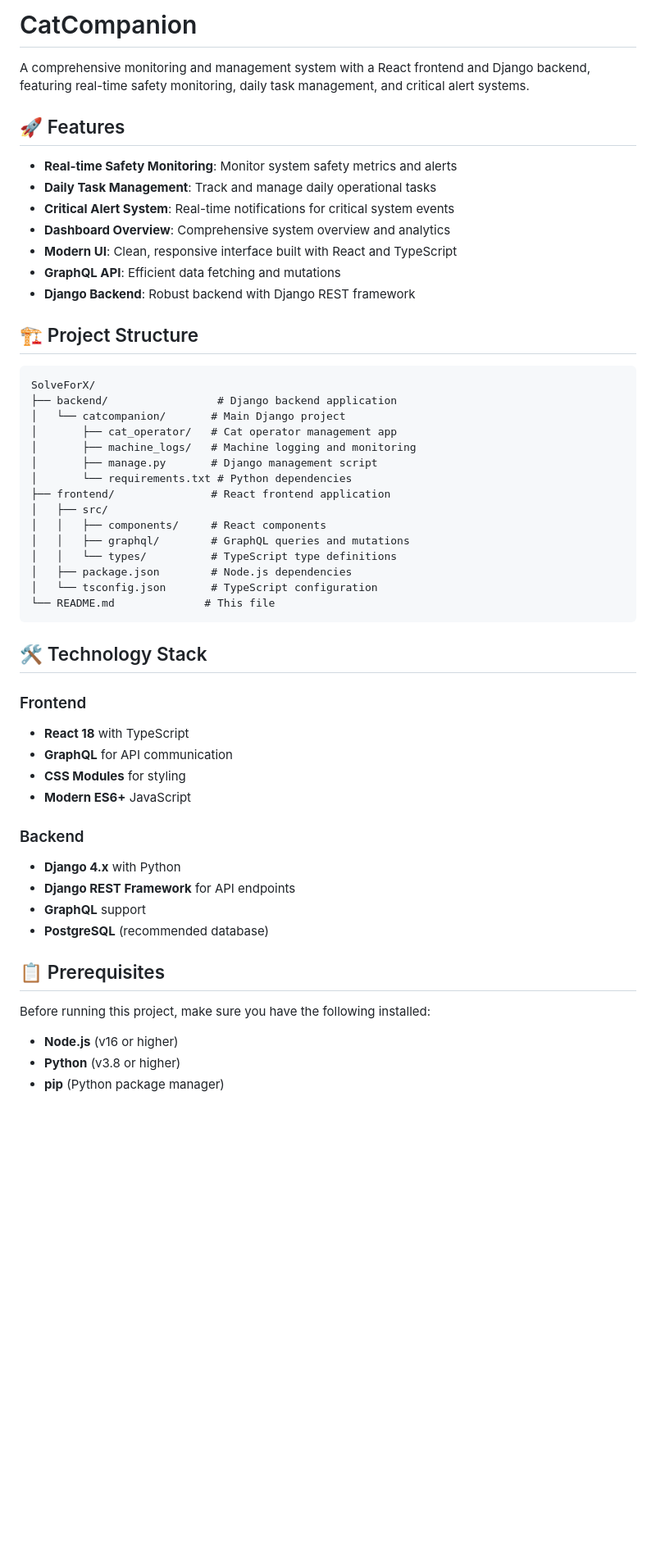
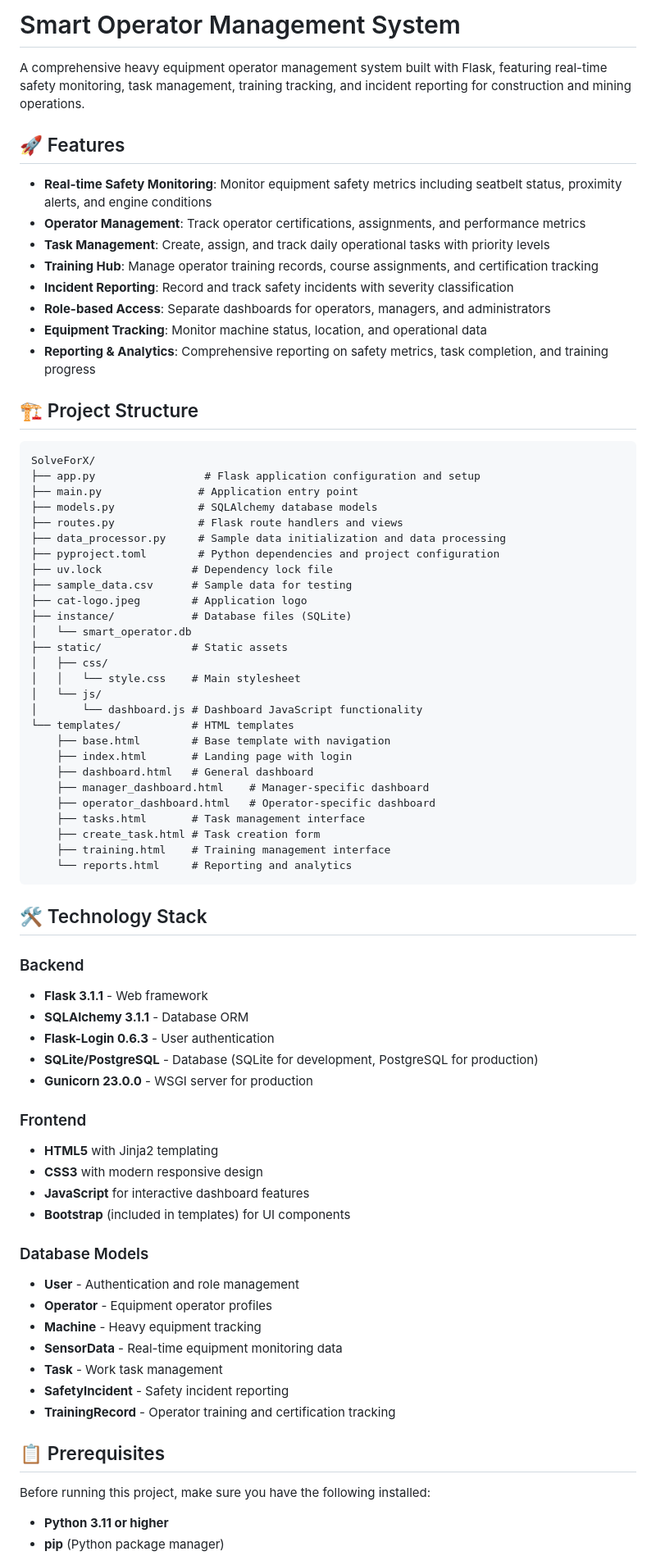
Before and after one commit to benny-abhishek/SolveForX, a Markdown page: README.md, the part around the change printed below. Shown: that part at 82% size. GitHub-like rendering; blank space fills up the shorter version.

Commit message:
refactor: Update README.md

````diff
--- a/README.md
+++ b/README.md
@@ -1,55 +1,77 @@
-# CatCompanion
+# Smart Operator Management System
 
-A comprehensive monitoring and management system with a React frontend and Django backend, featuring real-time safety monitoring, daily task management, and critical alert systems.
+A comprehensive heavy equipment operator management system built with Flask, featuring real-time safety monitoring, task management, training tracking, and incident reporting for construction and mining operations.
 
 ## 🚀 Features
 
-- **Real-time Safety Monitoring**: Monitor system safety metrics and alerts
-- **Daily Task Management**: Track and manage daily operational tasks
-- **Critical Alert System**: Real-time notifications for critical system events
-- **Dashboard Overview**: Comprehensive system overview and analytics
-- **Modern UI**: Clean, responsive interface built with React and TypeScript
-- **GraphQL API**: Efficient data fetching and mutations
-- **Django Backend**: Robust backend with Django REST framework
+- **Real-time Safety Monitoring**: Monitor equipment safety metrics including seatbelt status, proximity alerts, and engine conditions
+- **Operator Management**: Track operator certifications, assignments, and performance metrics
+- **Task Management**: Create, assign, and track daily operational tasks with priority levels
+- **Training Hub**: Manage operator training records, course assignments, and certification tracking
+- **Incident Reporting**: Record and track safety incidents with severity classification
+- **Role-based Access**: Separate dashboards for operators, managers, and administrators
+- **Equipment Tracking**: Monitor machine status, location, and operational data
+- **Reporting & Analytics**: Comprehensive reporting on safety metrics, task completion, and training progress
 
 ## 🏗️ Project Structure
 
 ```
 SolveForX/
-├── backend/                 # Django backend application
-│   └── catcompanion/       # Main Django project
-│       ├── cat_operator/   # Cat operator management app
-│       ├── machine_logs/   # Machine logging and monitoring
-│       ├── manage.py       # Django management script
-│       └── requirements.txt # Python dependencies
-├── frontend/               # React frontend application
-│   ├── src/
-│   │   ├── components/     # React components
-│   │   ├── graphql/        # GraphQL queries and mutations
-│   │   └── types/          # TypeScript type definitions
-│   ├── package.json        # Node.js dependencies
-│   └── tsconfig.json       # TypeScript configuration
-└── README.md              # This file
+├── app.py                 # Flask application configuration and setup
+├── main.py               # Application entry point
+├── models.py             # SQLAlchemy database models
+├── routes.py             # Flask route handlers and views
+├── data_processor.py     # Sample data initialization and data processing
+├── pyproject.toml        # Python dependencies and project configuration
+├── uv.lock              # Dependency lock file
+├── sample_data.csv      # Sample data for testing
+├── cat-logo.jpeg        # Application logo
+├── instance/            # Database files (SQLite)
+│   └── smart_operator.db
+├── static/              # Static assets
+│   ├── css/
+│   │   └── style.css    # Main stylesheet
+│   └── js/
+│       └── dashboard.js # Dashboard JavaScript functionality
+└── templates/           # HTML templates
+    ├── base.html        # Base template with navigation
+    ├── index.html       # Landing page with login
+    ├── dashboard.html   # General dashboard
+    ├── manager_dashboard.html    # Manager-specific dashboard
+    ├── operator_dashboard.html   # Operator-specific dashboard
+    ├── tasks.html       # Task management interface
+    ├── create_task.html # Task creation form
+    ├── training.html    # Training management interface
+    └── reports.html     # Reporting and analytics
 ```
 
 ## 🛠️ Technology Stack
 
+### Backend
+- **Flask 3.1.1** - Web framework
+- **SQLAlchemy 3.1.1** - Database ORM
+- **Flask-Login 0.6.3** - User authentication
+- **SQLite/PostgreSQL** - Database (SQLite for development, PostgreSQL for production)
+- **Gunicorn 23.0.0** - WSGI server for production
+
 ### Frontend
-- **React 18** with TypeScript
-- **GraphQL** for API communication
-- **CSS Modules** for styling
-- **Modern ES6+** JavaScript
+- **HTML5** with Jinja2 templating
+- **CSS3** with modern responsive design
+- **JavaScript** for interactive dashboard features
+- **Bootstrap** (included in templates) for UI components
 
-### Backend
-- **Django 4.x** with Python
-- **Django REST Framework** for API endpoints
-- **GraphQL** support
-- **PostgreSQL** (recommended database)
+### Database Models
+- **User** - Authentication and role management
+- **Operator** - Equipment operator profiles
+- **Machine** - Heavy equipment tracking
+- **SensorData** - Real-time equipment monitoring data
+- **Task** - Work task management
+- **SafetyIncident** - Safety incident reporting
+- **TrainingRecord** - Operator training and certification tracking
 
 ## 📋 Prerequisites
 
 Before running this project, make sure you have the following installed:
 
-- **Node.js** (v16 or higher)
-- **Python** (v3.8 or higher)
+- **Python 3.11 or higher**
 - **pip** (Python package manager)
````
Also changed, not shown: other parts of README.md (+107 -82 lines).
